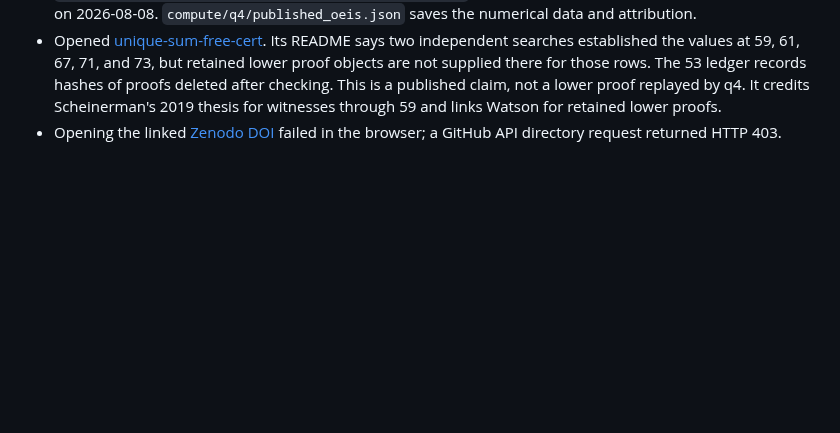
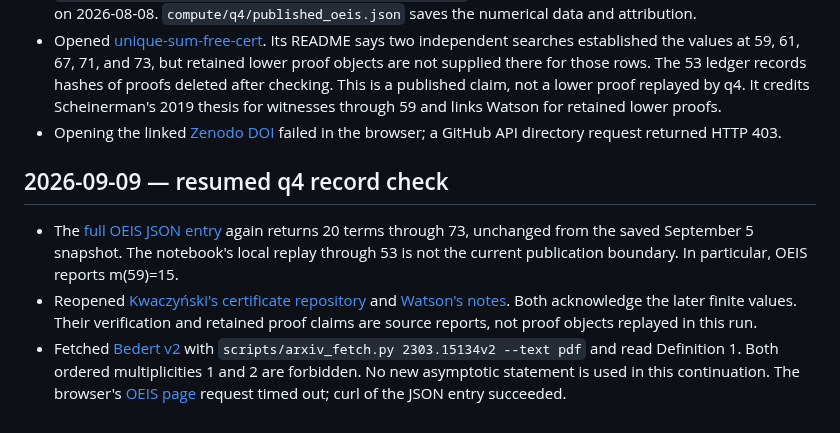
Before and after one commit to wustep/maths, a Markdown page: problems/unique-sum/RESEARCH.md, the part around the change. Rendered like a GitHub page; blank space fills up the shorter version.

```diff
--- a/problems/unique-sum/RESEARCH.md
+++ b/problems/unique-sum/RESEARCH.md
@@ -45,3 +45,20 @@
   Watson for retained lower proofs.
 - Opening the linked [Zenodo DOI](https://doi.org/10.5281/zenodo.22067683)
   failed in the browser; a GitHub API directory request returned HTTP 403.
+
+## 2026-09-09 — resumed q4 record check
+
+- The [full OEIS JSON entry](https://oeis.org/search?q=id%3AA398173&fmt=json)
+  again returns 20 terms through 73, unchanged from the saved September 5
+  snapshot. The notebook's local replay through 53 is not the current
+  publication boundary. In particular, OEIS reports m(59)=15.
+- Reopened [Kwaczyński's certificate repository](https://github.com/pawelkwaczynski/unique-sum-free-cert)
+  and [Watson's notes](https://github.com/mkwatson/unique-sums-notes).
+  Both acknowledge the later finite values. Their verification and retained
+  proof claims are source reports, not proof objects replayed in this run.
+- Fetched [Bedert v2](https://arxiv.org/pdf/2303.15134v2) with
+  `scripts/arxiv_fetch.py 2303.15134v2 --text pdf` and read Definition 1.
+  Both ordered multiplicities 1 and 2 are forbidden. No new asymptotic
+  statement is used in this continuation. The browser's
+  [OEIS page](https://oeis.org/A398173) request timed out; curl of the JSON
+  entry succeeded.
```
Also changed, not shown: README.md (+1 -2 lines), 1 other file.
